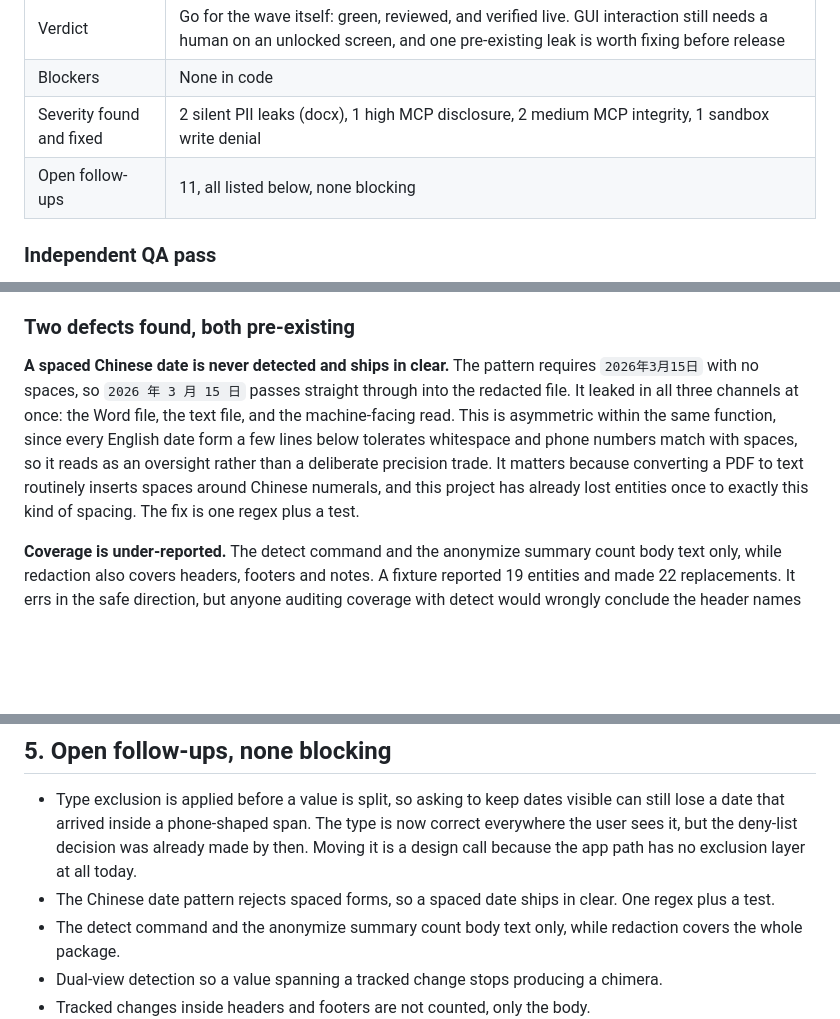
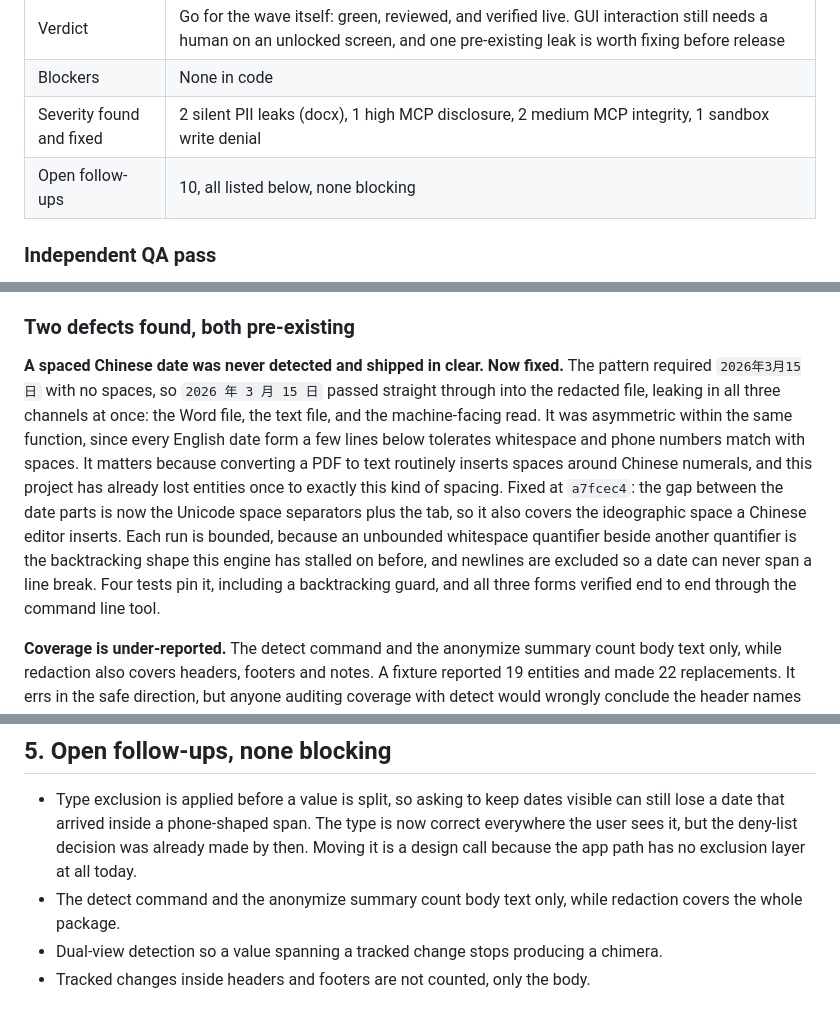
Before and after one commit to Reytian/LDA-App, a Markdown page: deliverables/gstack/feature-dev-seven-item-wave-2026-09-02.md, 3 parts joined by grey strips. Rendered like a GitHub page; blank space fills up the shorter version.

Commit message:
docs: record the Chinese date fix in the wave report

```diff
--- a/deliverables/gstack/feature-dev-seven-item-wave-2026-09-02.md
+++ b/deliverables/gstack/feature-dev-seven-item-wave-2026-09-02.md
@@ -22,7 +22,7 @@
 | Verdict | Go for the wave itself: green, reviewed, and verified live. GUI interaction still needs a human on an unlocked screen, and one pre-existing leak is worth fixing before release |
 | Blockers | None in code |
 | Severity found and fixed | 2 silent PII leaks (docx), 1 high MCP disclosure, 2 medium MCP integrity, 1 sandbox write denial |
-| Open follow-ups | 11, all listed below, none blocking |
+| Open follow-ups | 10, all listed below, none blocking |
 
 ### Independent QA pass
 
@@ -119,7 +119,7 @@ The features this wave added hold up live. Two documents exported together share
 
 ### Two defects found, both pre-existing
 
-**A spaced Chinese date is never detected and ships in clear.** The pattern requires `2026年3月15日` with no spaces, so `2026 年 3 月 15 日` passes straight through into the redacted file. It leaked in all three channels at once: the Word file, the text file, and the machine-facing read. This is asymmetric within the same function, since every English date form a few lines below tolerates whitespace and phone numbers match with spaces, so it reads as an oversight rather than a deliberate precision trade. It matters because converting a PDF to text routinely inserts spaces around Chinese numerals, and this project has already lost entities once to exactly this kind of spacing. The fix is one regex plus a test.
+**A spaced Chinese date was never detected and shipped in clear. Now fixed.** The pattern required `2026年3月15日` with no spaces, so `2026 年 3 月 15 日` passed straight through into the redacted file, leaking in all three channels at once: the Word file, the text file, and the machine-facing read. It was asymmetric within the same function, since every English date form a few lines below tolerates whitespace and phone numbers match with spaces. It matters because converting a PDF to text routinely inserts spaces around Chinese numerals, and this project has already lost entities once to exactly this kind of spacing. Fixed at `a7fcec4`: the gap between the date parts is now the Unicode space separators plus the tab, so it also covers the ideographic space a Chinese editor inserts. Each run is bounded, because an unbounded whitespace quantifier beside another quantifier is the backtracking shape this engine has stalled on before, and newlines are excluded so a date can never span a line break. Four tests pin it, including a backtracking guard, and all three forms verified end to end through the command line tool.
 
 **Coverage is under-reported.** The detect command and the anonymize summary count body text only, while redaction also covers headers, footers and notes. A fixture reported 19 entities and made 22 replacements. It errs in the safe direction, but anyone auditing coverage with detect would wrongly conclude the header names leak.
 
@@ -131,7 +131,6 @@ The features this wave added hold up live. Two documents exported together share
 ## 5. Open follow-ups, none blocking
 
 - Type exclusion is applied before a value is split, so asking to keep dates visible can still lose a date that arrived inside a phone-shaped span. The type is now correct everywhere the user sees it, but the deny-list decision was already made by then. Moving it is a design call because the app path has no exclusion layer at all today.
-- The Chinese date pattern rejects spaced forms, so a spaced date ships in clear. One regex plus a test.
 - The detect command and the anonymize summary count body text only, while redaction covers the whole package.
 - Dual-view detection so a value spanning a tracked change stops producing a chimera.
 - Tracked changes inside headers and footers are not counted, only the body.
```
